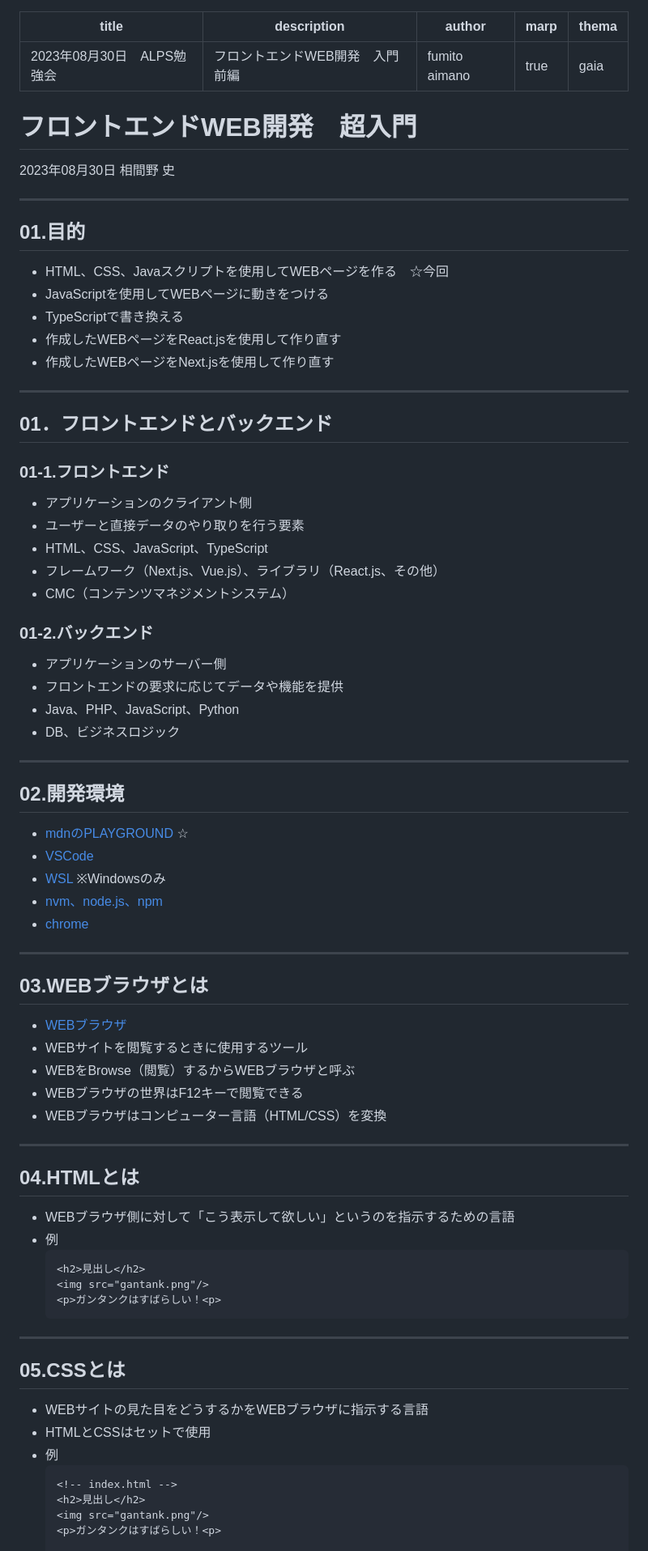
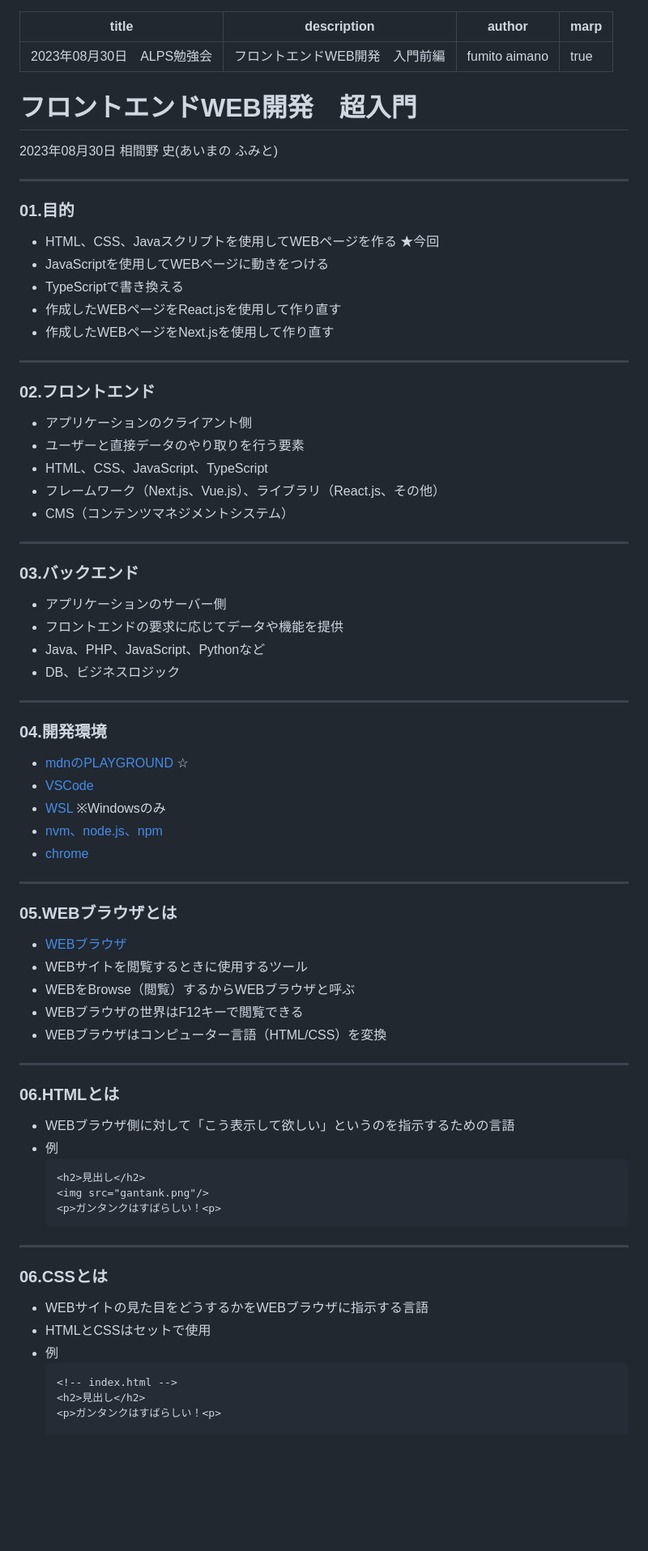
Before and after one commit to tonnura1975/alps-study, a Markdown page: 20230830_フロントエンド開発_01回目/20230830_ALPS勉強会.md, the part around the change printed below. Shown: that part at 81% size. GitHub-like rendering; blank space fills up the shorter version.

````diff
--- a/20230830_フロントエンド開発_01回目/20230830_ALPS勉強会.md
+++ b/20230830_フロントエンド開発_01回目/20230830_ALPS勉強会.md
@@ -3,19 +3,19 @@ title: 2023年08月30日　ALPS勉強会
 description: フロントエンドWEB開発　入門前編
 author: fumito aimano
 marp: true
-thema: gaia
+
 ---
 
 # フロントエンドWEB開発　超入門
 
 2023年08月30日
-相間野 史
+相間野 史(あいまの ふみと)
 
 ---
 
-## 01.目的
+### 01.目的
 
-- HTML、CSS、Javaスクリプトを使用してWEBページを作る　☆今回
+- HTML、CSS、Javaスクリプトを使用してWEBページを作る ★今回
 - JavaScriptを使用してWEBページに動きをつける
 - TypeScriptで書き換える
 - 作成したWEBページをReact.jsを使用して作り直す
@@ -23,26 +23,26 @@ thema: gaia
 
 ---
 
-## 01．フロントエンドとバックエンド
-
-### 01-1.フロントエンド
+### 02.フロントエンド
 
 - アプリケーションのクライアント側
 - ユーザーと直接データのやり取りを行う要素
 - HTML、CSS、JavaScript、TypeScript
 - フレームワーク（Next.js、Vue.js）、ライブラリ（React.js、その他）
-- CMC（コンテンツマネジメントシステム）
+- CMS（コンテンツマネジメントシステム）
 
-### 01-2.バックエンド
+---
+
+### 03.バックエンド
 
 - アプリケーションのサーバー側
 - フロントエンドの要求に応じてデータや機能を提供
-- Java、PHP、JavaScript、Python
+- Java、PHP、JavaScript、Pythonなど
 - DB、ビジネスロジック
 
 ---
 
-## 02.開発環境
+### 04.開発環境
 
 - [mdnのPLAYGROUND](https://developer.mozilla.org/ja/play) ☆
 - [VSCode](https://code.visualstudio.com/)
@@ -52,7 +52,7 @@ thema: gaia
 
 ---
 
-## 03.WEBブラウザとは
+### 05.WEBブラウザとは
 
 - [WEBブラウザ](https://webliker.info/material/html-css-super-beginner01/)
 - WEBサイトを閲覧するときに使用するツール
@@ -62,7 +62,7 @@ thema: gaia
 
 ---
 
-## 04.HTMLとは
+### 06.HTMLとは
 
 - WEBブラウザ側に対して「こう表示して欲しい」というのを指示するための言語
 - 例
@@ -74,7 +74,7 @@ thema: gaia
 
 ---
 
-## 05.CSSとは
+### 06.CSSとは
 
 - WEBサイトの見た目をどうするかをWEBブラウザに指示する言語
 - HTMLとCSSはセットで使用
@@ -82,7 +82,6 @@ thema: gaia
     ```html
     <!-- index.html -->
     <h2>見出し</h2>
-    <img src="gantank.png"/>
     <p>ガンタンクはすばらしい！<p>
 
     <!-- style.css -->
````
Also changed, not shown: other parts of 20230830_フロントエンド開発_01回目/20230830_ALPS勉強会.md (+127 -10 lines).
